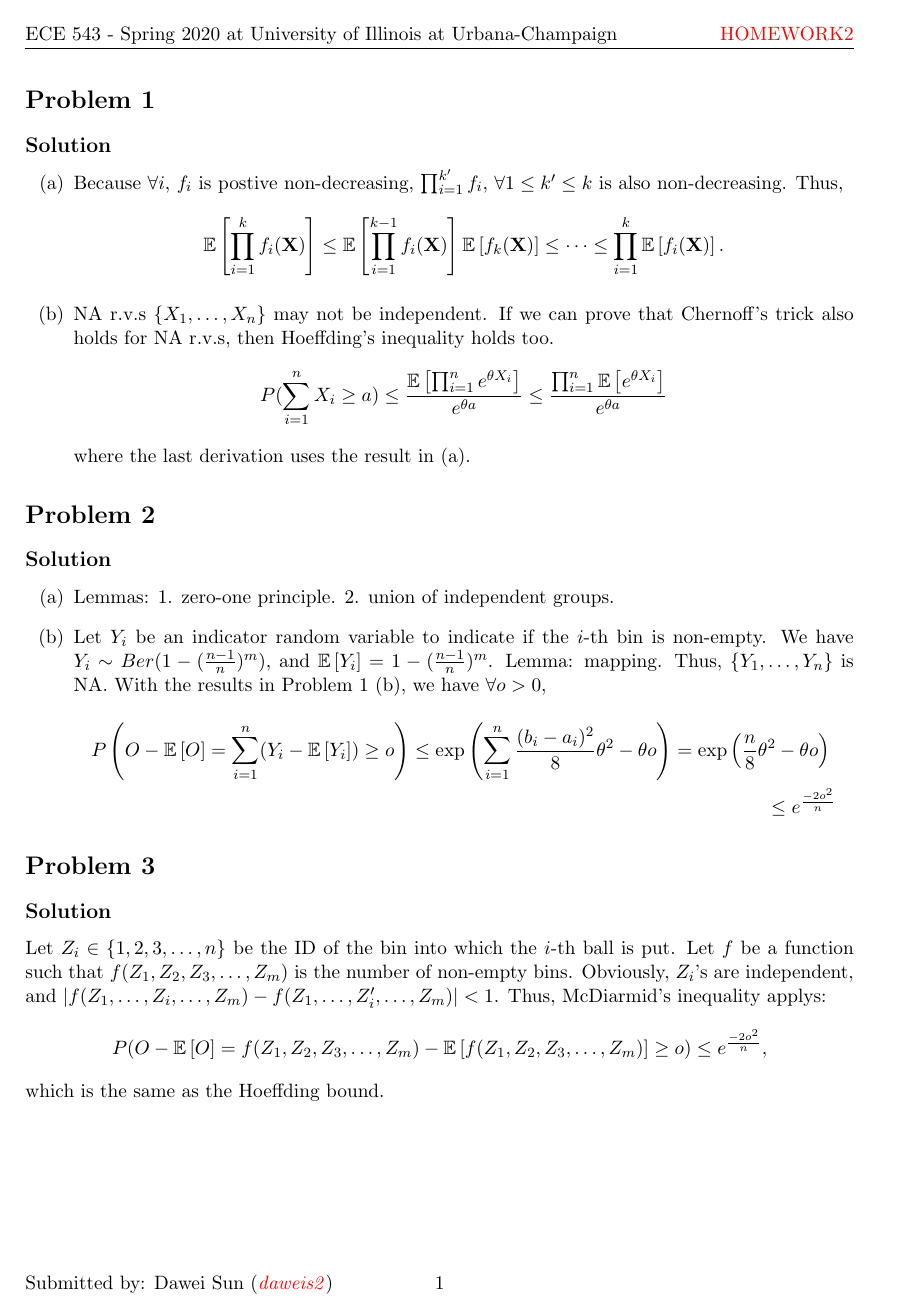
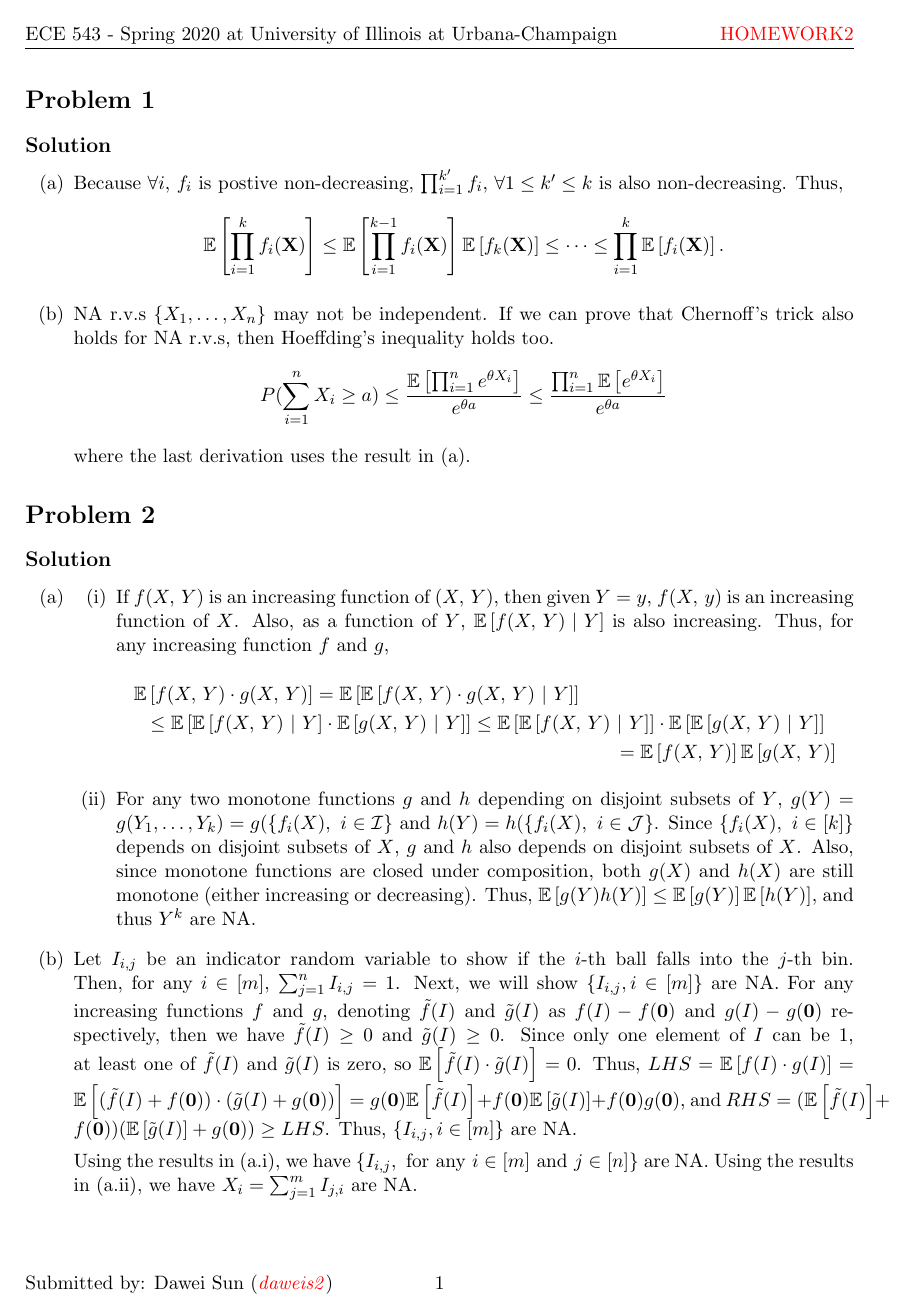
Before and after one commit to sundw2014/homework, a LaTeX problem sheet (ECE543/hw2/hw2.tex): page 1 of 2 before the commit and page 1 of 3 after it. Compiled offline with pdfLaTeX.

Commit message:
ECE543 hw2

```diff
--- a/ECE543/hw2/hw2.tex
+++ b/ECE543/hw2/hw2.tex
@@ -32,7 +32,7 @@
 \newcommand{\vect}[1]{\boldsymbol{\mathbf{#1}}}
 \newcommand{\T}{\intercal}
 \newcommand{\E}[1]{\mathbb{E}\left[#1\right]}
-
+\newcommand{\condi}[2]{#1 \ | \ #2}
 %%%%%%%%%%%%%%%%%%%%%%%%%%%%%%%%%%%%%%%%%%%%%%%%%%%%%%%%%%%%%%%%%%
 %%%%%%%%%%%%%%%%%%%%%%%%%%%%%%%%%%%%%%%%%%%%%%%%%%%%%%%%%%%%%%%%%%
 %%%%%%%%%%%%%%%%%%%%%%%%%%%%%%%%%%%%%%%%%%%%%%%%%%%%%%%%%%%%%%%%%%
@@ -71,7 +71,17 @@
 \section*{Problem 2}
 \subsection*{Solution}
 \begin{enumerate}[(a)]
-  \item Lemmas: 1. zero-one principle. 2. union of independent groups.
+  \item
+  \begin{enumerate}[(i)]
+    \item If $f(X,\,Y)$ is an increasing function of $(X,\,Y)$, then given $Y=y$, $f(X,\,y)$ is an increasing function of $X$. Also, as a function of $Y$, $\E{\condi{f(X,\,Y)}{Y}}$ is also increasing. Thus, for any increasing function $f$ and $g$,
+    \begin{multline*}
+      \E{f(X,\,Y) \cdot g(X,\,Y)} = \E{\E{\condi{f(X,\,Y) \cdot g(X,\,Y)}{Y}}} \\\leq \E{\E{\condi{f(X,\,Y)}{Y}} \cdot \E{\condi{g(X,\,Y)}{Y}}} \leq \E{\E{\condi{f(X,\,Y)}{Y}}} \cdot \E{\E{\condi{g(X,\,Y)}{Y}}} \\= \E{f(X,\,Y)}\E{g(X,\,Y)}
+    \end{multline*}
+    \item For any two monotone functions $g$ and $h$ depending on disjoint subsets of $Y$, $g(Y) = g(Y_1, \dots, Y_k) = g(\{f_i(X),~i \in \mc I\}$ and $h(Y) = h(\{f_i(X),~i \in \mc J\}$. Since $\{f_i(X),~i \in [k]\}$ depends on disjoint subsets of $X$, $g$ and $h$ also depends on disjoint subsets of $X$. Also, since monotone functions are closed under composition, both $g(X)$ and $h(X)$ are still monotone (either increasing or decreasing). Thus, $\E{g(Y)h(Y)} \leq \E{g(Y)} \E{h(Y)}$, and thus $Y^k$ are NA.
+  \end{enumerate}
+  \item Let $I_{i,j}$ be an indicator random variable to show if the $i$-th ball falls into the $j$-th bin. Then, for any $i \in [m]$, $\sum_{j=1}^{n} I_{i,j} = 1$. Next, we will show $\{I_{i,j}, i \in [m]\}$ are NA. For any increasing functions $f$ and $g$, denoting $\tilde{f}(I)$ and $\tilde{g}(I)$ as $f(I)-f(\vect{0})$ and $g(I)-g(\vect{0})$ respectively, then we have $\tilde{f}(I) \geq 0$ and $\tilde{g}(I) \geq 0$. Since only one element of $I$ can be 1, at least one of $\tilde{f}(I)$ and $\tilde{g}(I)$ is zero, so $\E{\tilde{f}(I) \cdot \tilde{g}(I)} = 0$. Thus, $LHS = \E{f(I) \cdot g(I)} = \E{(\tilde{f}(I) + f(\vect{0})) \cdot (\tilde{g}(I) + g(\vect{0}))} = g(\vect{0}) \E{\tilde{f}(I)} + f(\vect{0})\E{\tilde{g}(I)} + f(\vect{0})g(\vect{0})$, and $RHS = (\E{\tilde{f}(I)}+ f(\vect{0})) (\E{\tilde{g}(I)}+ g(\vect{0})) \geq LHS$. Thus, $\{I_{i,j}, i \in [m]\}$ are NA.
+
+  Using the results in (a.i), we have $\{I_{i,j},\text{ for any }i \in [m] \text{ and }j \in [n]\}$ are NA. Using the results in (a.ii), we have $X_i = \sum_{j=1}^{m} I_{j,i}$ are NA.
   \item Let $Y_i$ be an indicator random variable to indicate if the $i$-th bin is non-empty. We have $Y_i \sim Ber(1-(\frac{n-1}{n})^m)$, and $\E{Y_i} = 1-(\frac{n-1}{n})^m$. Lemma: mapping. Thus, $\{Y_1, \dots, Y_n\}$ is NA. With the results in Problem 1 (b), we have $\forall o > 0$,
   \begin{multline*}
     P\left(O-\E{O} = \sum_{i=1}^{n} (Y_i - \E{Y_i}) \geq o \right) \leq \exp\left(\sum_{i=1}^{n} \frac{(b_i-a_i)^2}{8}\theta^2 - \theta o \right) = \exp\left(\frac{n}{8} \theta^2 - \theta o \right)\\ \leq e^{\frac{-2 o^2}{n}}
```
Also changed, not shown: ECE543/hw2/hw2.pdf.
